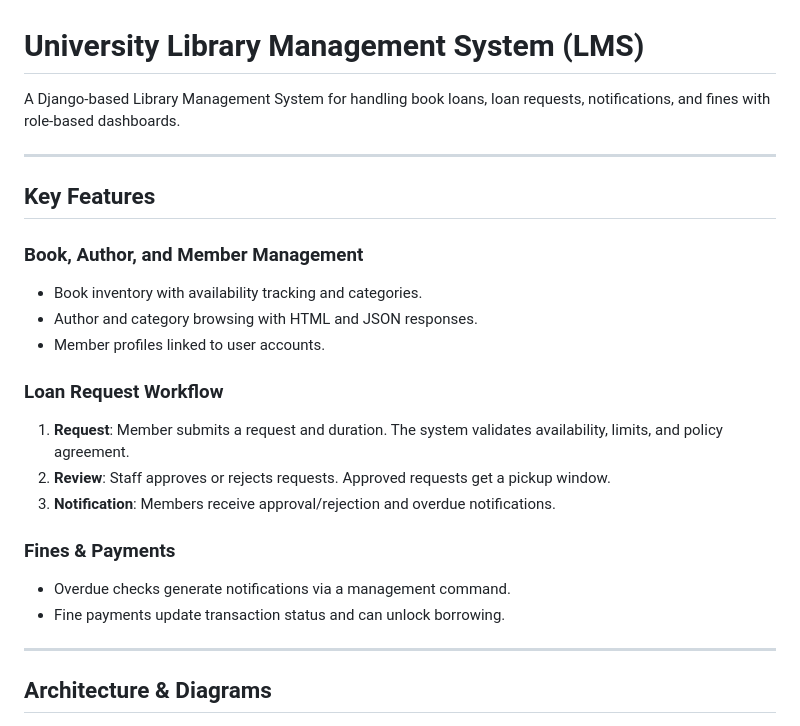
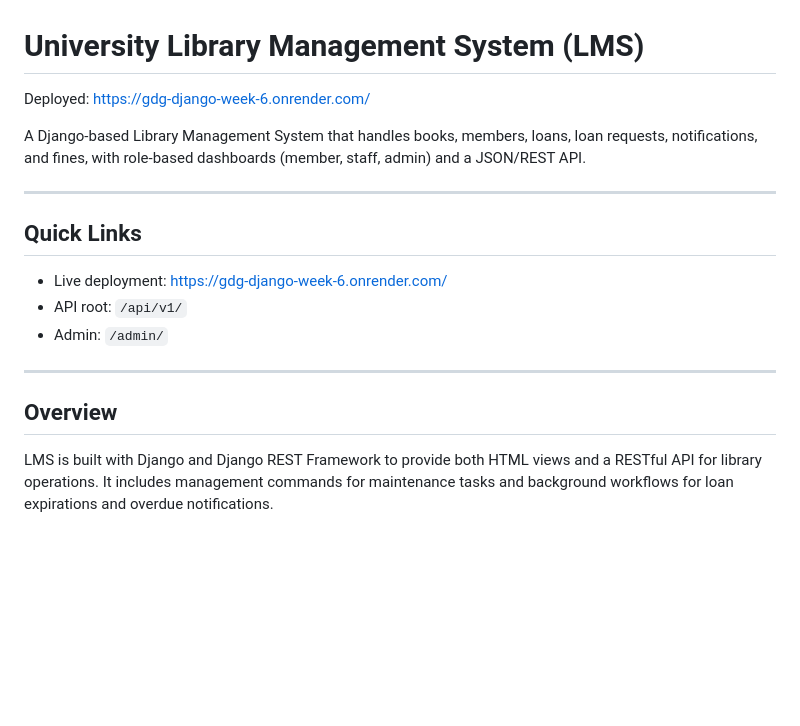
Before and after one commit to bekam-bit/gdg-django-week-6-, a Markdown page: Django-gdg-project/README.md, the part around one of its changes. Rendered like a GitHub page; blank space fills up the shorter version.

Commit message:
Revise README.md to enhance project description, add quick links, and update features overview

```diff
--- a/Django-gdg-project/README.md
+++ b/Django-gdg-project/README.md
@@ -1,26 +1,18 @@
 # University Library Management System (LMS)
 
-A Django-based Library Management System for handling book loans, loan requests, notifications, and fines with role-based dashboards.
+Deployed: https://gdg-django-week-6.onrender.com/
+
+A Django-based Library Management System that handles books, members, loans, loan requests, notifications, and fines, with role-based dashboards (member, staff, admin) and a JSON/REST API.
 
 ---
 
-## Key Features
-
-### Book, Author, and Member Management
-- Book inventory with availability tracking and categories.
-- Author and category browsing with HTML and JSON responses.
-- Member profiles linked to user accounts.
-
-### Loan Request Workflow
-1. **Request**: Member submits a request and duration. The system validates availability, limits, and policy agreement.
-2. **Review**: Staff approves or rejects requests. Approved requests get a pickup window.
-3. **Notification**: Members receive approval/rejection and overdue notifications.
-
-### Fines & Payments
-- Overdue checks generate notifications via a management command.
-- Fine payments update transaction status and can unlock borrowing.
+## Quick Links
+- Live deployment: https://gdg-django-week-6.onrender.com/
+- API root: `/api/v1/`
+- Admin: `/admin/`
 
 ---
 
-## Architecture & Diagrams
+## Overview
+LMS is built with Django and Django REST Framework to provide both HTML views and a RESTful API for library operations. It includes management commands for maintenance tasks and background workflows for loan expirations and overdue notifications.
 
```
Also changed, not shown: other parts of Django-gdg-project/README.md (+118 -81 lines).
